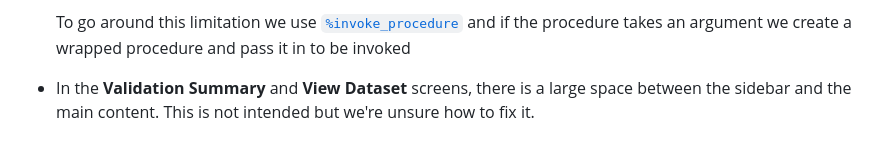
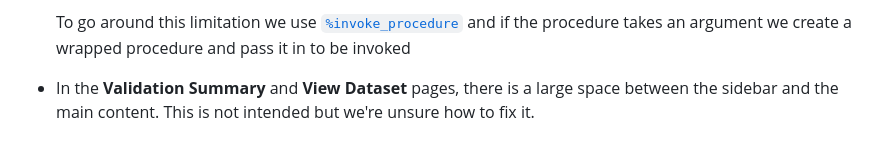
Before and after one commit to PHES-ODM/PHES-ODM-Validation-Web, a Markdown page: docs/README.md, the part around the change. Drawn GitHub-style.

Commit message:
screens -> pages type

```diff
--- a/docs/README.md
+++ b/docs/README.md
@@ -97,6 +97,6 @@ Build Steps:
   To go around this limitation we use [`%invoke_procedure`](https://plantuml.com/preprocessing#5a1670d800446678)
   and if the procedure takes an argument we create a wrapped procedure and pass
   it in to be invoked
-* In the **Validation Summary** and **View Dataset** screens, there is a large
+* In the **Validation Summary** and **View Dataset** pages, there is a large
   space between the sidebar and the main content. This is not intended but
   we're unsure how to fix it.
```
